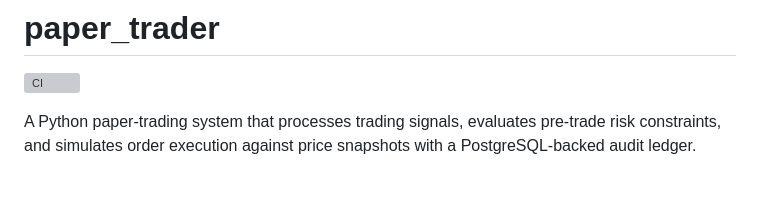
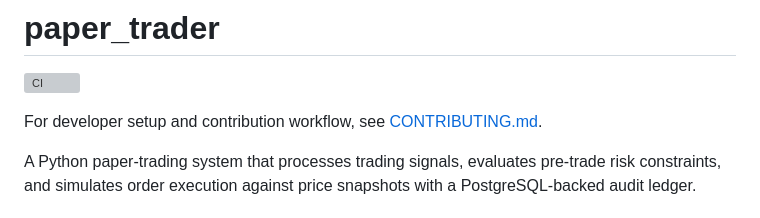
Before and after one commit to cdricb05/Market_copilot, a Markdown page: README.md, the part around the change. Rendered like a GitHub page; blank space fills up the shorter version; grey boxes are pictures that could not be loaded.

Commit message:
Link CONTRIBUTING guide from README

```diff
--- a/README.md
+++ b/README.md
@@ -1,6 +1,8 @@
 # paper_trader
 
 [![CI](https://github.com/cdricb05/Market_copilot/actions/workflows/ci.yml/badge.svg)](https://github.com/cdricb05/Market_copilot/actions/workflows/ci.yml)
+
+For developer setup and contribution workflow, see [CONTRIBUTING.md](CONTRIBUTING.md).
 
 A Python paper-trading system that processes trading signals, evaluates pre-trade risk
 constraints, and simulates order execution against price snapshots with a
```
